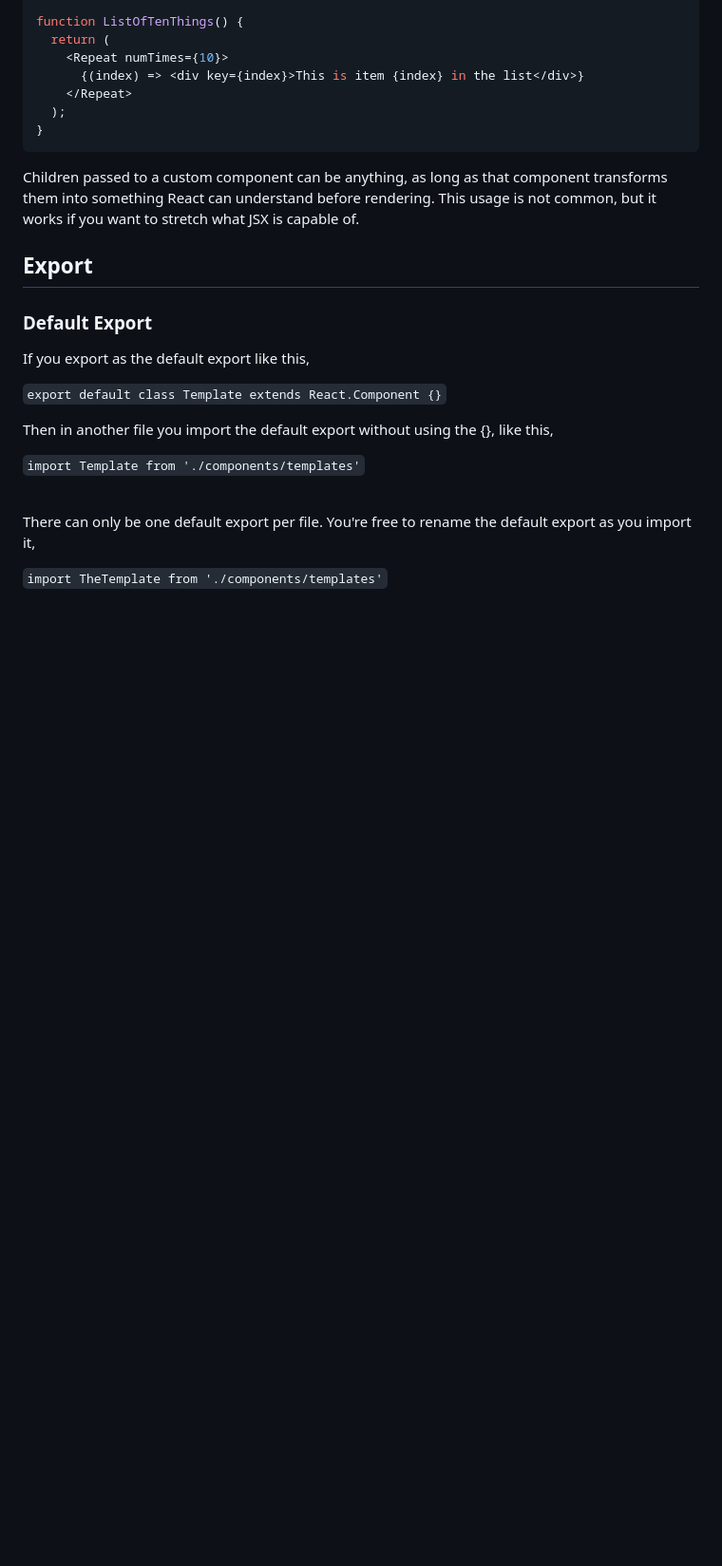
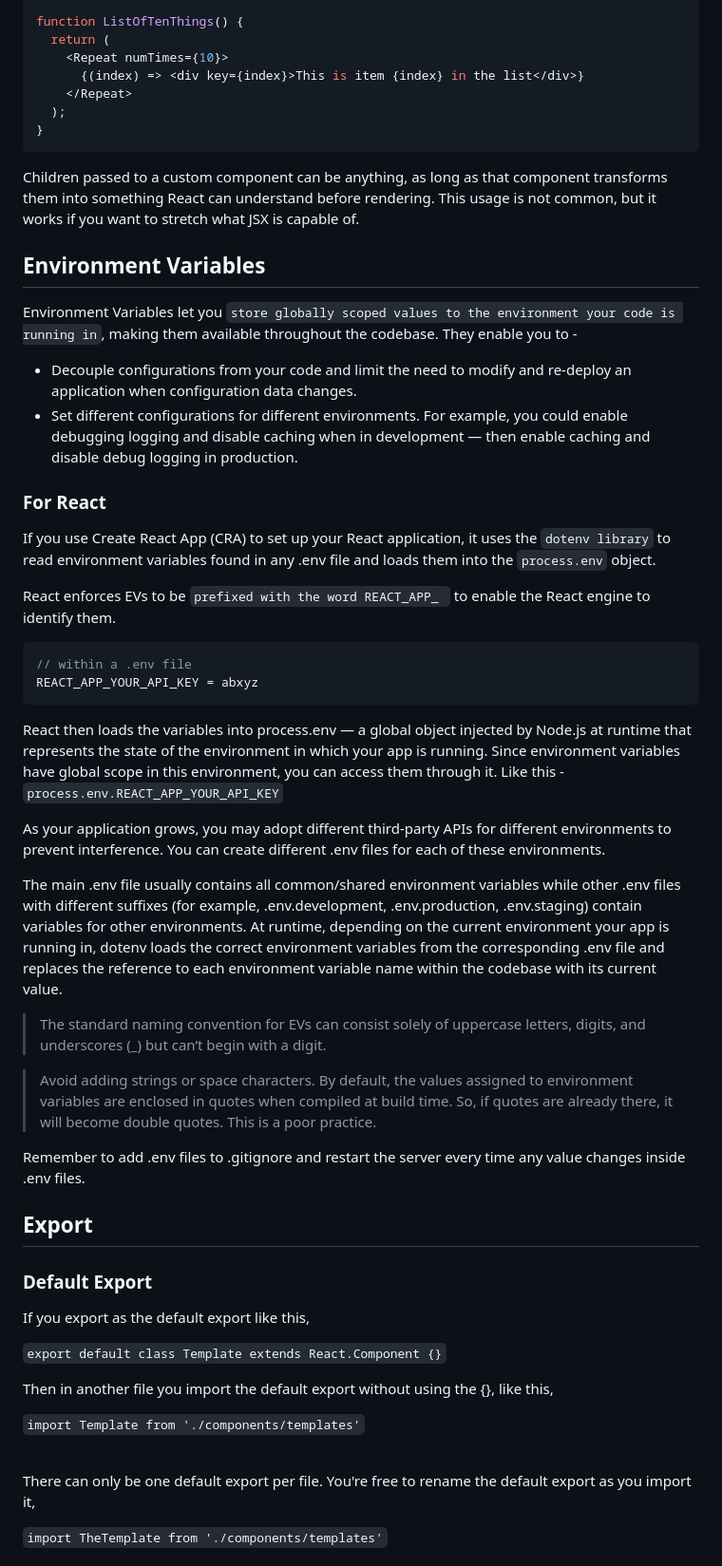
Before and after one commit to salmanfarooqui/docs, a Markdown page: REACT/notes.md, the part around the change. Shown at 95% size. Rendered like a GitHub page; blank space fills up the shorter version.

Commit message:
added enviornment varaibles to react notes

````diff
--- a/REACT/notes.md
+++ b/REACT/notes.md
@@ -502,6 +502,39 @@ Children passed to a custom component can be anything, as long as that component
 
 
 
+## Environment Variables
+
+Environment Variables let you `store globally scoped values to the environment your code is running in`, making them available throughout the codebase.
+They enable you to -
+- Decouple configurations from your code and limit the need to modify and re-deploy an application when configuration data changes.
+- Set different configurations for different environments. For example, you could enable debugging logging and disable caching when in development — then enable caching and disable debug logging in production.
+
+### For React
+
+If you use Create React App (CRA) to set up your React application, it uses the `dotenv library` to read environment variables found in any .env file and loads them into the `process.env` object.
+
+
+React enforces EVs to be `prefixed with the word REACT_APP_ ` to enable the React engine to identify them.
+```js
+// within a .env file
+REACT_APP_YOUR_API_KEY = abxyz
+```
+React then loads the variables into process.env — a global object injected by Node.js at runtime that represents the state of the environment in which your app is running. Since environment variables have global scope in this environment, you can access them through it. Like this - `process.env.REACT_APP_YOUR_API_KEY`
+
+As your application grows, you may adopt different third-party APIs for different environments to prevent interference. You can create different .env files for each of these environments.
+
+The main .env file usually contains all common/shared environment variables while other .env files with different suffixes (for example, .env.development, .env.production, .env.staging) contain variables for other environments.
+At runtime, depending on the current environment your app is running in, dotenv loads the correct environment variables from the corresponding .env file and replaces the reference to each environment variable name within the codebase with its current value.
+
+> The standard naming convention for EVs can consist solely of uppercase letters, digits, and underscores (_) but can’t begin with a digit.
+
+> Avoid adding strings or space characters. By default, the values assigned to environment variables are enclosed in quotes when compiled at build time. So, if quotes are already there, it will become double quotes. This is a poor practice.
+
+Remember to add .env files to .gitignore and restart the server every time any value changes inside .env files.
+
+
+
+
 ## Export
 
 ### Default Export
````
